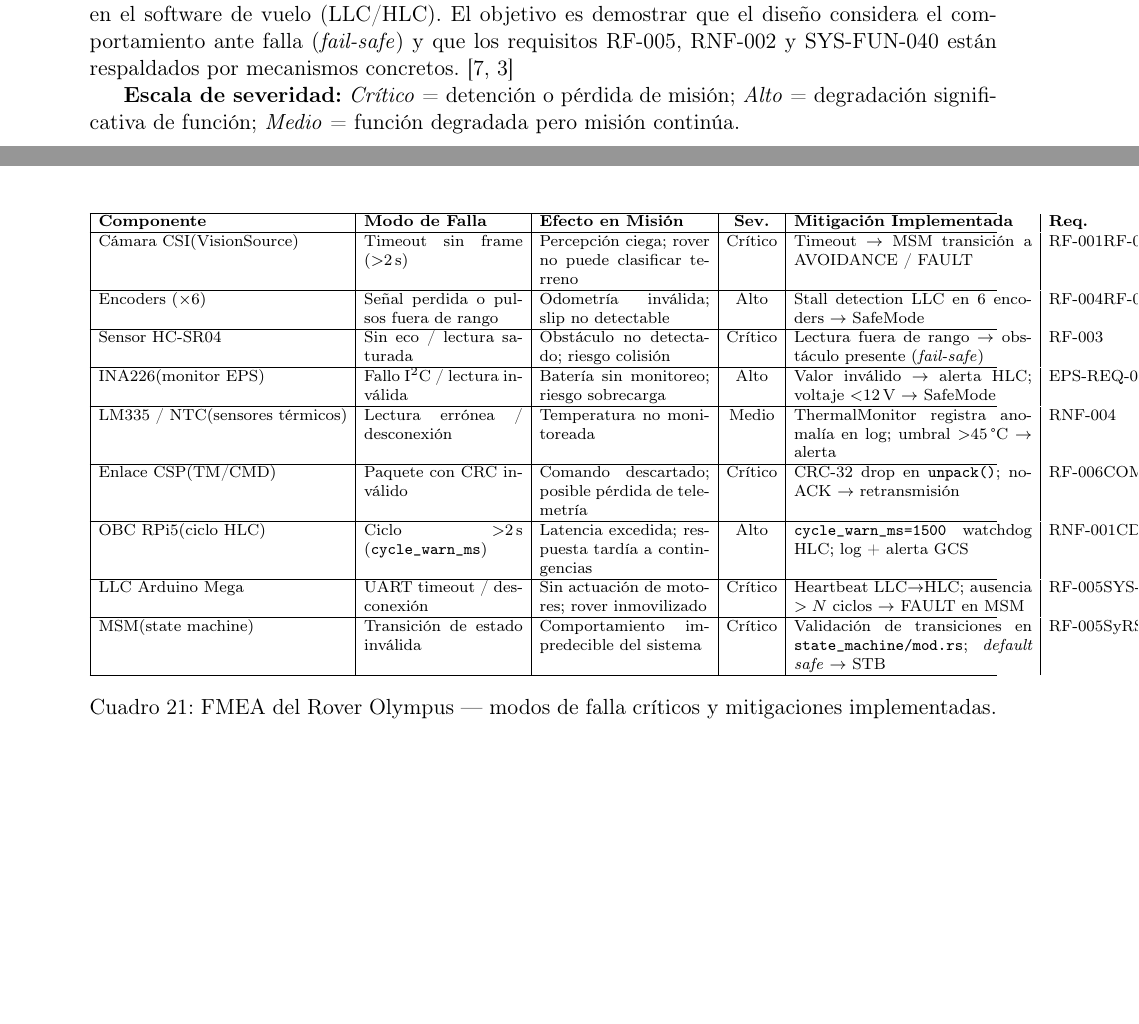
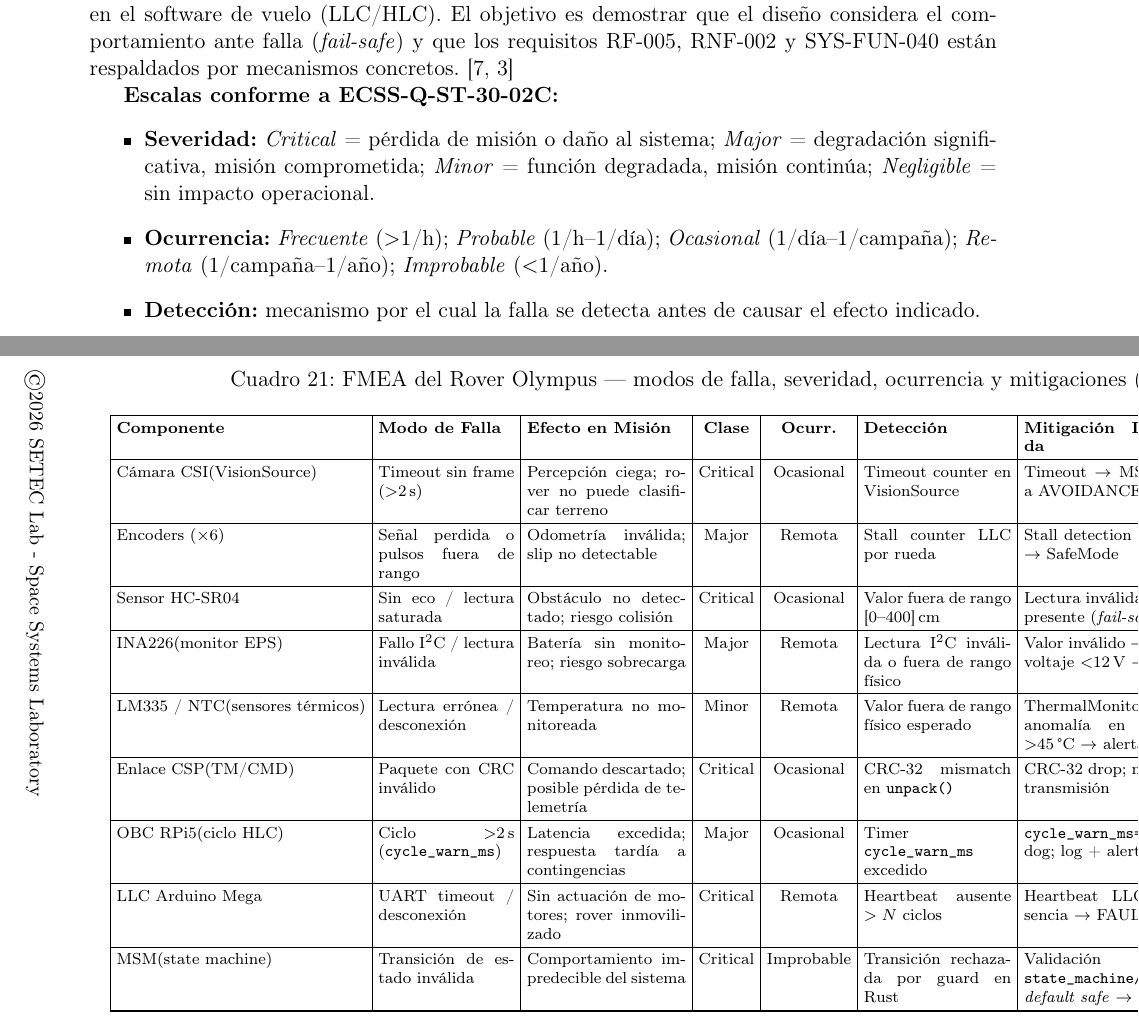
Before and after one commit to Alonso11/Olympus-Project-TFG-TEC, a LaTeX document (main.tex, which reads sections/s13_appendices.tex): two parts of pages 128 and 129 of 131 before the commit and two parts of pages 128 and 129 of 132 after it, joined at a grey line, cut so that both start at the same text, the shorter picture padded with empty space. Compiled offline with pdfLaTeX.

Commit message:
docs(srs): expand FMEA with severity class, occurrence and detection columns
- Added Severity Class (Critical/Major/Minor/Negligible per ECSS-Q-ST-30-02C)
- Added Occurrence column (qualitative scale: Frecuente to Improbable)
- Added Detection Method column per MIL-STD-1629A
- Table converted to landscape longtable to accommodate 8 columns
- Severity scale updated to ECSS-Q-ST-30-02C terminology
- RF-004 reference updated to RF-004-R1 in FMEA encoder row

```diff
--- a/sections/s13_appendices.tex
+++ b/sections/s13_appendices.tex
@@ -98,12 +98,23 @@ CR-001 \\ \hline
 
 Este análisis identifica los modos de falla relevantes de los componentes y funciones críticas del Rover Olympus, sus efectos sobre la misión UC‑01, y las mitigaciones ya implementadas en el software de vuelo (LLC/HLC). El objetivo es demostrar que el diseño considera el comportamiento ante falla (\textit{fail-safe}) y que los requisitos RF‑005, RNF‑002 y SYS‑FUN‑040 están respaldados por mecanismos concretos. \cite{nasa_cm, segoldmine_ppi}
 
-\textbf{Escala de severidad:} \textit{Crítico} = detención o pérdida de misión; \textit{Alto} = degradación significativa de función; \textit{Medio} = función degradada pero misión continúa.
+\textbf{Escalas conforme a ECSS-Q-ST-30-02C:}
+\begin{itemize}
+    \item \textbf{Severidad:} \textit{Critical} = pérdida de misión o daño al sistema; \textit{Major} = degradación significativa, misión comprometida; \textit{Minor} = función degradada, misión continúa; \textit{Negligible} = sin impacto operacional.
+    \item \textbf{Ocurrencia:} \textit{Frecuente} ($>$1/h); \textit{Probable} (1/h–1/día); \textit{Ocasional} (1/día–1/campaña); \textit{Remota} (1/campaña–1/año); \textit{Improbable} ($<$1/año).
+    \item \textbf{Detección:} mecanismo por el cual la falla se detecta antes de causar el efecto indicado.
+\end{itemize}
 
-\begin{table}[H]
+\begin{landscape}
 \centering
 \scriptsize
-\setlength{\tabcolsep}{4pt}
-\begin{tabularx}{\textwidth}{| l | p{2.8cm} | p{3.0cm} | c | p{4.2cm} | l |}
+\setlength{\tabcolsep}{3pt}
+\renewcommand{\arraystretch}{1.3}
+\begin{longtable}{| l | p{2.4cm} | p{2.8cm} | c | c | p{2.6cm} | p{3.8cm} | l |}
+\caption{FMEA del Rover Olympus — modos de falla, severidad, ocurrencia y mitigaciones (ECSS-Q-ST-30-02C).}
+\label{tab:fmea}\\
 \hline
-\textbf{Componente} & \textbf{Modo de Falla} & \textbf{Efecto en Misión} & \textbf{Sev.} & \textbf{Mitigación Implementada} & \textbf{Req.} \\ \hline
+\textbf{Componente} & \textbf{Modo de Falla} & \textbf{Efecto en Misión} & \textbf{Clase} & \textbf{Ocurr.} & \textbf{Detección} & \textbf{Mitigación Implementada} & \textbf{Req.} \\ \hline
+\endfirsthead
+\hline
+\textbf{Componente} & \textbf{Modo de Falla} & \textbf{Efecto en Misión} & \textbf{Clase} & \textbf{Ocurr.} & \textbf{Detección} & \textbf{Mitigación Implementada} & \textbf{Req.} \\ \hline
@@ -111,13 +127,11 @@ Este análisis identifica los modos de falla relevantes de los componentes y fun
 Cámara CSI \newline (VisionSource) &
 Timeout sin frame ($>$2\,s) &
 Percepción ciega; rover no puede clasificar terreno &
-Crítico &
+Critical & Ocasional &
+Timeout counter en VisionSource &
 Timeout $\rightarrow$ MSM transición a AVOIDANCE / FAULT &
 RF-001 \newline RF-005 \\ \hline
 
 Encoders ($\times$6) &
 Señal perdida o pulsos fuera de rango &
 Odometría inválida; slip no detectable &
-Alto &
-Stall detection LLC en 6 encoders $\rightarrow$ SafeMode &
-RF-004 \newline RF-005 \\ \hline
@@ -124,6 +141,5 @@ RF-004 \newline RF-005 \\ \hline
+RF-004-R1 \newline RF-005 \\ \hline
 
 Sensor HC-SR04 &
 Sin eco / lectura saturada &
 Obstáculo no detectado; riesgo colisión &
-Crítico &
-Lectura fuera de rango $\rightarrow$ obstáculo presente (\textit{fail-safe}) &
@@ -132,19 +151,19 @@ RF-003 \\ \hline
 INA226 \newline (monitor EPS) &
 Fallo I$^2$C / lectura inválida &
 Batería sin monitoreo; riesgo sobrecarga &
-Alto &
+Major & Remota &
+Lectura I$^2$C inválida o fuera de rango físico &
 Valor inválido $\rightarrow$ alerta HLC; voltaje $<$12\,V $\rightarrow$ SafeMode &
 EPS-REQ-001 \newline SYS-FUN-040 \\ \hline
 
 LM335 / NTC \newline (sensores térmicos) &
 Lectura errónea / desconexión &
 Temperatura no monitoreada &
-Medio &
+Minor & Remota &
+Valor fuera de rango físico esperado &
 ThermalMonitor registra anomalía en log; umbral $>$45\,°C $\rightarrow$ alerta &
 RNF-004 \\ \hline
 
 Enlace CSP \newline (TM/CMD) &
 Paquete con CRC inválido &
 Comando descartado; posible pérdida de telemetría &
-Crítico &
-CRC-32 drop en \texttt{unpack()}; no-ACK $\rightarrow$ retransmisión &
@@ -153,5 +175,3 @@ RF-006 \newline COMM-REQ-001 \\ \hline
 OBC RPi5 \newline (ciclo HLC) &
 Ciclo $>$2\,s (\texttt{cycle\_warn\_ms}) &
 Latencia excedida; respuesta tardía a contingencias &
-Alto &
-\texttt{cycle\_warn\_ms=1500} watchdog HLC; log + alerta GCS &
@@ -160,5 +183,3 @@ RNF-001 \newline CDH-REQ-001 \\ \hline
 LLC Arduino Mega &
 UART timeout / desconexión &
 Sin actuación de motores; rover inmovilizado &
-Crítico &
-Heartbeat LLC$\rightarrow$HLC; ausencia $>N$ ciclos $\rightarrow$ FAULT en MSM &
@@ -167,5 +191,3 @@ RF-005 \newline SYS-FUN-040 \\ \hline
 MSM \newline (state machine) &
 Transición de estado inválida &
 Comportamiento impredecible del sistema &
-Crítico &
-Validación de transiciones en \texttt{state\_machine/mod.rs}; \textit{default safe} $\rightarrow$ STB &
@@ -172,4 +197,2 @@ Validación de transiciones en \texttt{state\_machine/mod.rs}; \textit{default s
 RF-005 \newline SyRS-060 \\ \hline
 
-\end{tabularx}
-\caption{FMEA del Rover Olympus — modos de falla críticos y mitigaciones implementadas.}
@@ -178 +200,2 @@ RF-005 \newline SyRS-060 \\ \hline
+\end{landscape}
 
```
Also changed, not shown: main.pdf, sections/s13_appendices.tex (28 more changed lines).
